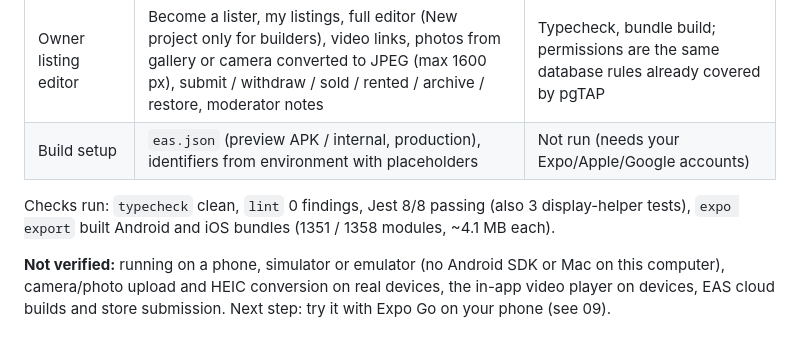
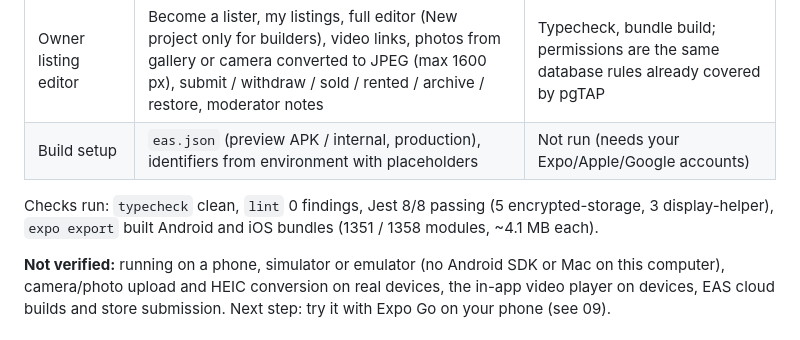
Before and after one commit to JayJadhav88/Find-Your-Home, a Markdown page: docs/04-delivery-plan.md, the part around the change. Drawn GitHub-style.

Commit message:
Docs: clarify mobile test count
Co-Authored-By: Claude Opus 5.5 <noreply@anthropic.com>

```diff
--- a/docs/04-delivery-plan.md
+++ b/docs/04-delivery-plan.md
@@ -60,7 +60,7 @@ See [08-excel-import-guide.md](08-excel-import-guide.md) for the administrator g
 | Owner listing editor | Become a lister, my listings, full editor (New project only for builders), video links, photos from gallery or camera converted to JPEG (max 1600 px), submit / withdraw / sold / rented / archive / restore, moderator notes | Typecheck, bundle build; permissions are the same database rules already covered by pgTAP |
 | Build setup | `eas.json` (preview APK / internal, production), identifiers from environment with placeholders | Not run (needs your Expo/Apple/Google accounts) |
 
-Checks run: `typecheck` clean, `lint` 0 findings, Jest 8/8 passing (also 3 display-helper tests), `expo export` built Android and iOS bundles (1351 / 1358 modules, ~4.1 MB each).
+Checks run: `typecheck` clean, `lint` 0 findings, Jest 8/8 passing (5 encrypted-storage, 3 display-helper), `expo export` built Android and iOS bundles (1351 / 1358 modules, ~4.1 MB each).
 
 **Not verified:** running on a phone, simulator or emulator (no Android SDK or Mac on this computer), camera/photo upload and HEIC conversion on real devices, the in-app video player on devices, EAS cloud builds and store submission. Next step: try it with Expo Go on your phone (see 09).
 
```
